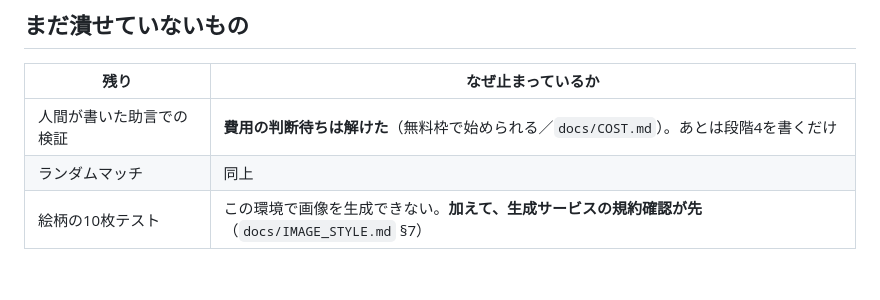
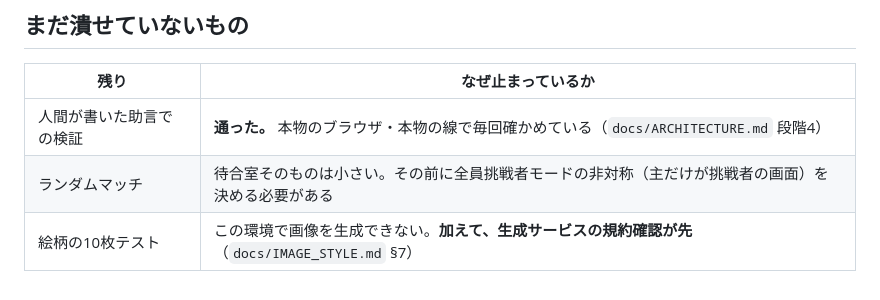
Before and after one commit to murakamikoshin/1ofall, a Markdown page: docs/POLISH.md, the part around the change. Drawn GitHub-style.

Commit message:
潰した記録の残りの表も実態に合わせた
Co-Authored-By: Claude Opus 5 <noreply@anthropic.com>
Claude-Session: https://claude.ai/code/session_0169HueyD19a5zeE4fCZNdLZ

```diff
--- a/docs/POLISH.md
+++ b/docs/POLISH.md
@@ -80,6 +80,6 @@
 
 | 残り | なぜ止まっているか |
 |---|---|
-| 人間が書いた助言での検証 | **費用の判断待ちは解けた**（無料枠で始められる／`docs/COST.md`）。あとは段階4を書くだけ |
-| ランダムマッチ | 同上 |
+| 人間が書いた助言での検証 | **通った。** 本物のブラウザ・本物の線で毎回確かめている（`docs/ARCHITECTURE.md` 段階4） |
+| ランダムマッチ | 待合室そのものは小さい。その前に全員挑戦者モードの非対称（主だけが挑戦者の画面）を決める必要がある |
 | 絵柄の10枚テスト | この環境で画像を生成できない。**加えて、生成サービスの規約確認が先**（`docs/IMAGE_STYLE.md` §7） |
```
